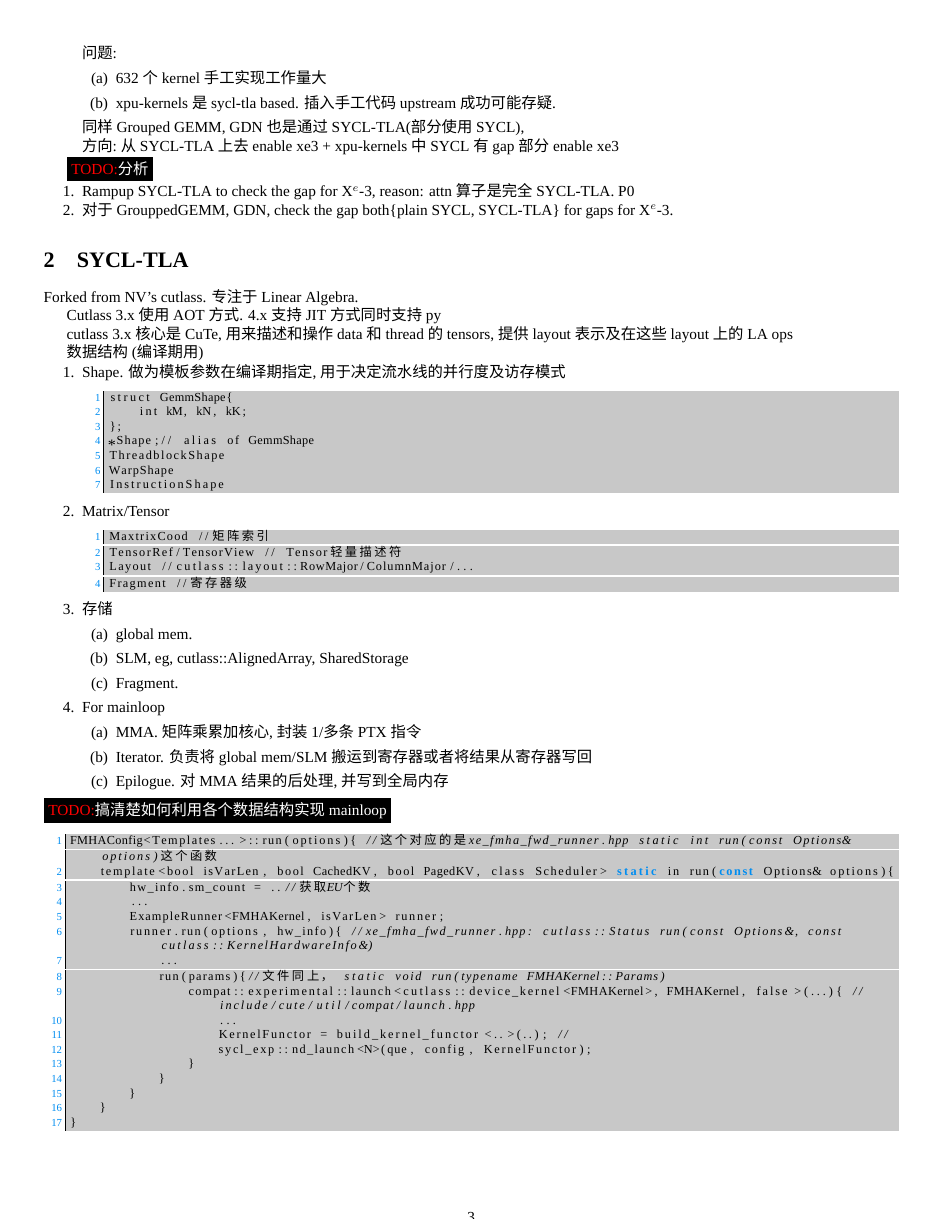
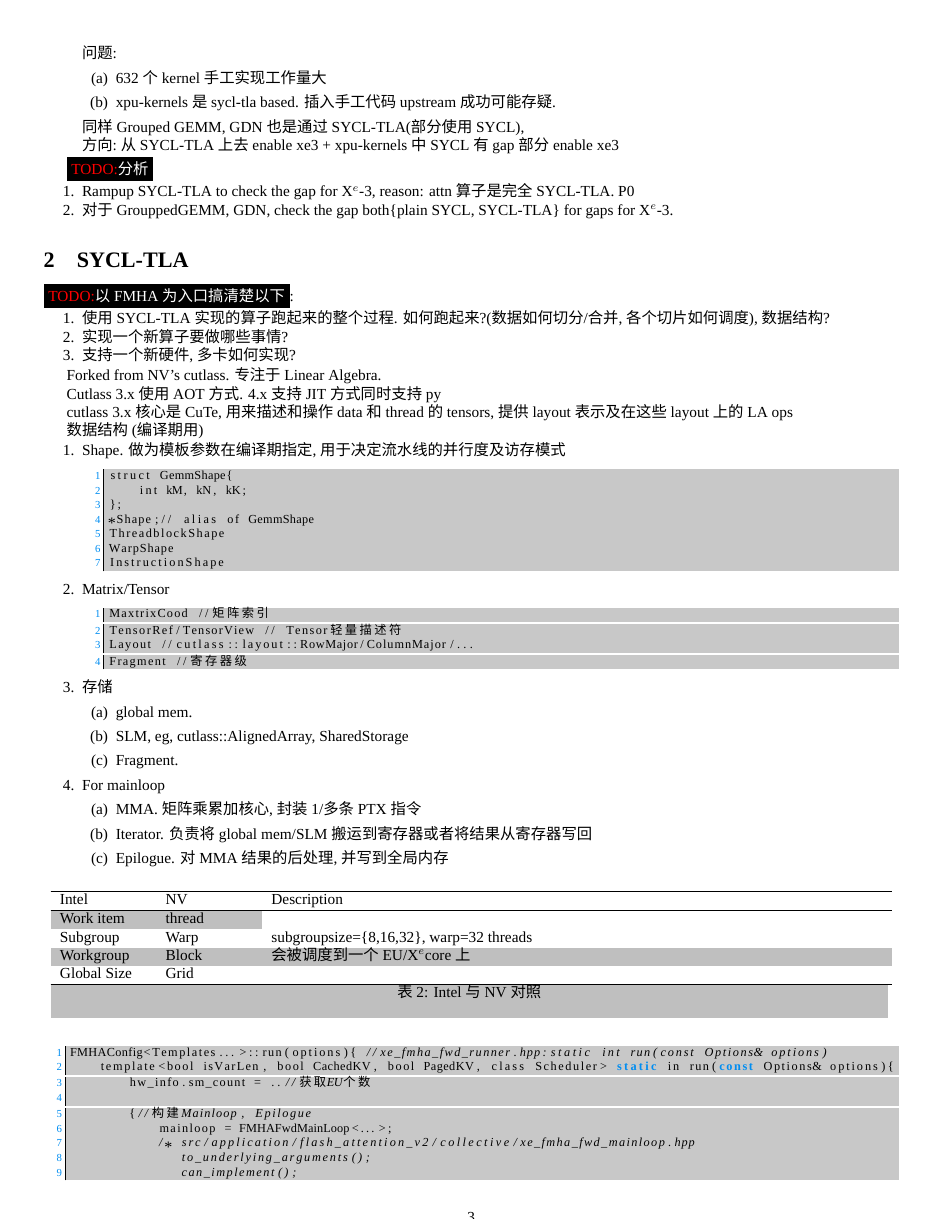
Before and after one commit to thegreatchaos/osa, a LaTeX document (doc/man.tex, which reads doc/tla.tex): page 3 of 4. Compiled offline with XeLaTeX; a missing font is replaced by an installed copy or a similar font.

Commit message:
WIP: analysis the kernel launch with sycl_exp::nd_launch

```diff
--- a/doc/tla.tex
+++ b/doc/tla.tex
@@ -1,6 +1,14 @@
 %% file tla.tex
 %% author thegreatchaos@thegreatchaos.com
 %% date 2026/06/12 14:24:11
+
+\todo{以FMHA为入口搞清楚以下}:
+\begin{enumerate}
+    \item 使用SYCL-TLA实现的算子跑起来的整个过程. 如何跑起来?(数据如何切分/合并, 各个切片如何调度), 数据结构?
+    \item 实现一个新算子要做哪些事情?
+    \item 支持一个新硬件, 多卡如何实现?
+\end{enumerate}
+
 Forked from NV's cutlass. 专注于Linear Algebra.
 
 Cutlass 3.x 使用AOT方式. 4.x支持JIT方式同时支持py
@@ -40,11 +48,26 @@ Fragment //寄存器级
 	    \item Epilogue. 对MMA结果的后处理, 并写到全局内存
 	\end{enumerate}
 \end{enumerate}
-\todo{搞清楚如何利用各个数据结构实现mainloop}
 
+\begin{longtable}{p{2cm}p{2cm}p{14cm}}
+    \hline
+    Intel & NV & Description\\
+    \hline
+    Work item& thread\\
+    Subgroup & Warp & subgroupsize=\{8,16,32\}, warp=32 threads\\
+    Workgroup & Block & 会被调度到一个EU/\Xe core上\\
+    Global Size & Grid \\
+    \hline
+    \caption{Intel 与 NV对照}
+\end{longtable}
 
 \begin{lstlisting}[language=c]
-FMHAConfig<Templates...>::run(options){ //这个对应的是xe_fmha_fwd_runner.hpp static int run(const Options& options)这个函数
+FMHAConfig<Templates...>::run(options){ //xe_fmha_fwd_runner.hpp:static int run(const Options& options)
     template<bool isVarLen, bool CachedKV, bool PagedKV, class Scheduler> static in run(const Options& options){
 	hw_info.sm_count = ..//获取EU个数
-	...
+
+	{//构建Mainloop, Epilogue
+	    mainloop = FMHAFwdMainLoop<...>;
+	    /* src/application/flash_attention_v2/collective/xe_fmha_fwd_mainloop.hpp
+	       to_underlying_arguments();
+	       can_implement();
@@ -54,5 +88,3 @@ FMHAConfig<Templates...>::run(options){ //这个对应的是xe_fmha_fwd_runner.h
 	    run(params){//文件同上， static void run(typename FMHAKernel::Params)
 		compat::experimental::launch<cutlass::device_kernel<FMHAKernel>, FMHAKernel, false>(...){ //include/cute/util/compat/launch.hpp
 		    ...
-		    KernelFunctor = build_kernel_functor<..>(..); //
-		    sycl_exp::nd_launch<N>(que, config, KernelFunctor);
```
Also changed, not shown: doc/tla.tex (22 more changed lines), 2 other files.
